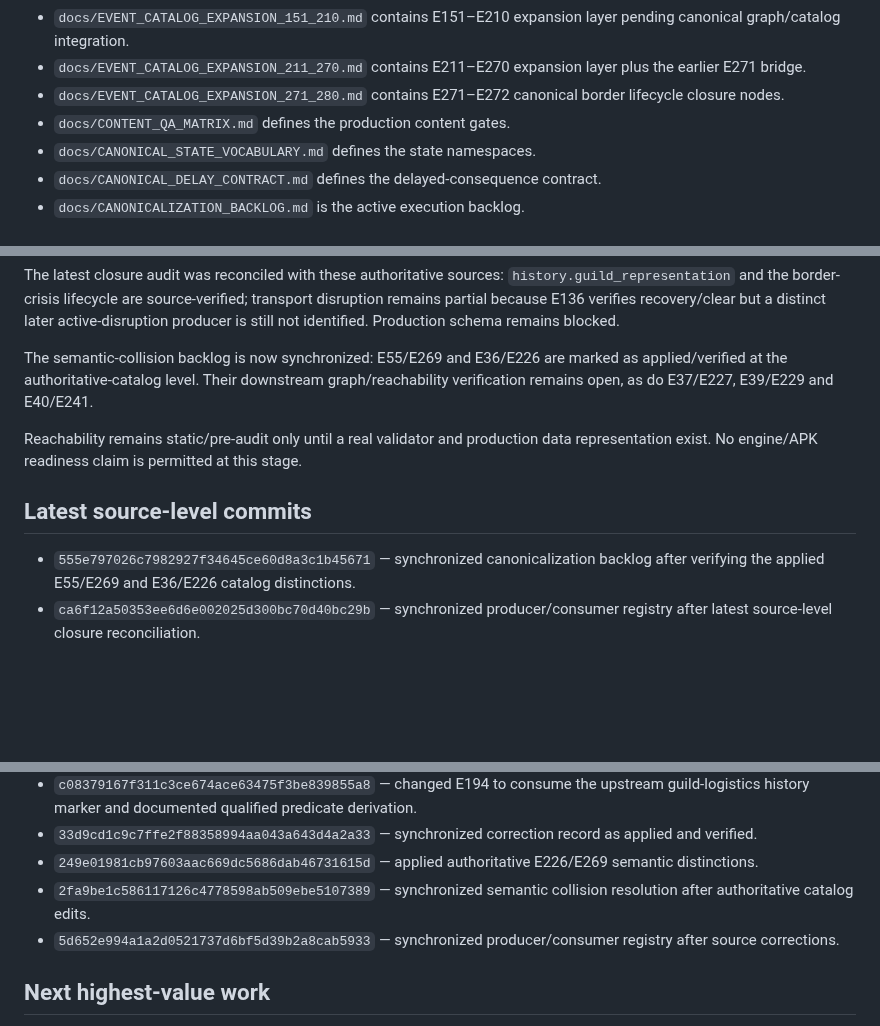
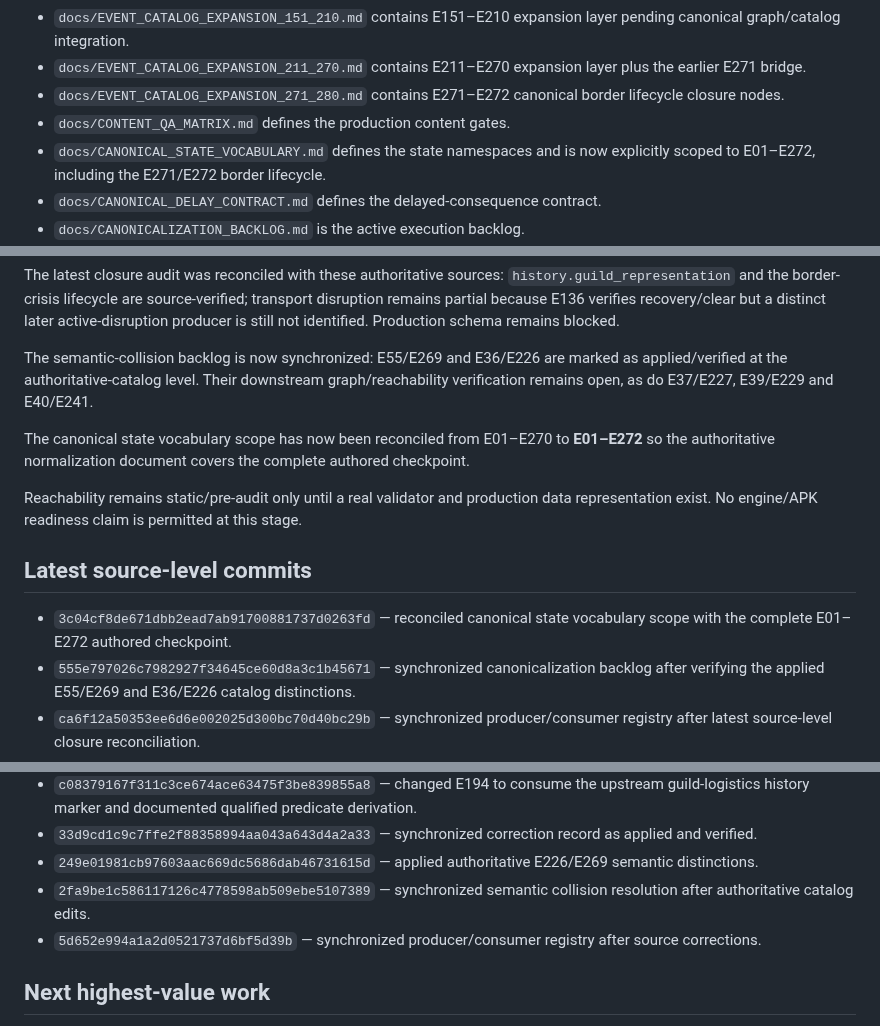
Before and after one commit to lukeniukrostyslav/choice-kingdom, a Markdown page: PROJECT_STATE.md, 3 parts joined by grey strips. GitHub-like rendering; blank space fills up the shorter version.

Commit message:
state: record E01-E272 vocabulary scope reconciliation

```diff
--- a/PROJECT_STATE.md
+++ b/PROJECT_STATE.md
@@ -52,7 +52,7 @@ No mock gameplay, fake completion, placeholder business logic presented as finis
 - `docs/EVENT_CATALOG_EXPANSION_211_270.md` contains E211–E270 expansion layer plus the earlier E271 bridge.
 - `docs/EVENT_CATALOG_EXPANSION_271_280.md` contains E271–E272 canonical border lifecycle closure nodes.
 - `docs/CONTENT_QA_MATRIX.md` defines the production content gates.
-- `docs/CANONICAL_STATE_VOCABULARY.md` defines the state namespaces.
+- `docs/CANONICAL_STATE_VOCABULARY.md` defines the state namespaces and is now explicitly scoped to E01–E272, including the E271/E272 border lifecycle.
 - `docs/CANONICAL_DELAY_CONTRACT.md` defines the delayed-consequence contract.
 - `docs/CANONICALIZATION_BACKLOG.md` is the active execution backlog.
 - `docs/CANONICAL_PRODUCER_CONSUMER_REGISTRY_01.md` is the consolidated producer/consumer source-level QA registry.
@@ -75,9 +75,12 @@ The latest closure audit was reconciled with these authoritative sources: `histo
 
 The semantic-collision backlog is now synchronized: E55/E269 and E36/E226 are marked as applied/verified at the authoritative-catalog level. Their downstream graph/reachability verification remains open, as do E37/E227, E39/E229 and E40/E241.
 
+The canonical state vocabulary scope has now been reconciled from E01–E270 to **E01–E272** so the authoritative normalization document covers the complete authored checkpoint.
+
 Reachability remains static/pre-audit only until a real validator and production data representation exist. No engine/APK readiness claim is permitted at this stage.
 
 ## Latest source-level commits
+- `3c04cf8de671dbb2ead7ab91700881737d0263fd` — reconciled canonical state vocabulary scope with the complete E01–E272 authored checkpoint.
 - `555e797026c7982927f34645ce60d8a3c1b45671` — synchronized canonicalization backlog after verifying the applied E55/E269 and E36/E226 catalog distinctions.
 - `ca6f12a50353ee6d6e002025d300bc70d40bc29b` — synchronized producer/consumer registry after latest source-level closure reconciliation.
 - `4fdcdbea31709462dd4b38e9b6c3f3189671d6ec` — reconciled closure audit with verified E144 and E271–E272 source producers.
@@ -86,7 +89,7 @@ Reachability remains static/pre-audit only until a real validator and production
 - `33d9cd1c9c7ffe2f88358994aa043a643d4a2a33` — synchronized correction record as applied and verified.
 - `249e01981cb97603aac669dc5686dab46731615d` — applied authoritative E226/E269 semantic distinctions.
 - `2fa9be1c586117126c4778598ab509ebe5107389` — synchronized semantic collision resolution after authoritative catalog edits.
-- `5d652e994a1a2d0521737d6bf5d39b2a8cab5933` — synchronized producer/consumer registry after source corrections.
+- `5d652e994a1a2d0521737d6bf5d39b` — synchronized producer/consumer registry after source corrections.
 
 ## Next highest-value work
 1. Enumerate exact durable producers for every remaining domain used by the frozen combination rules.
```
